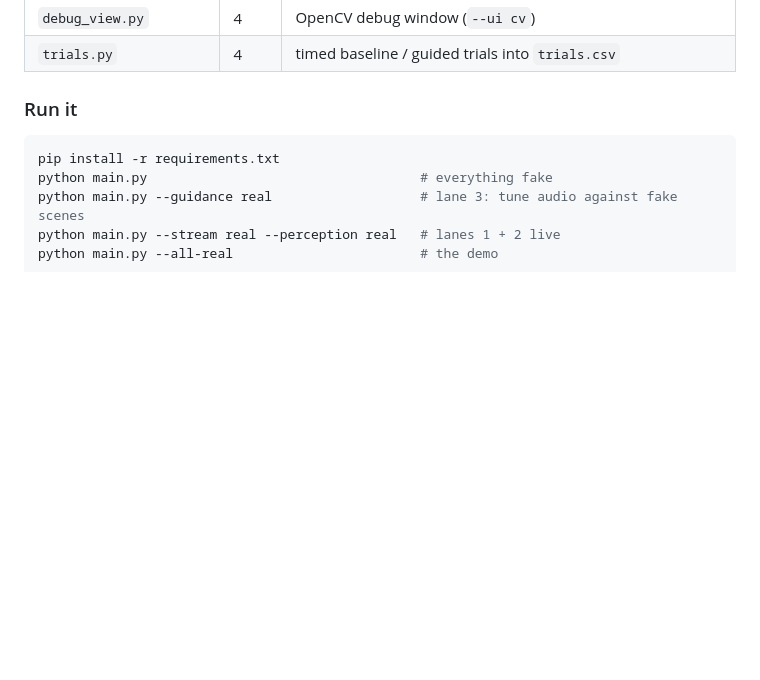
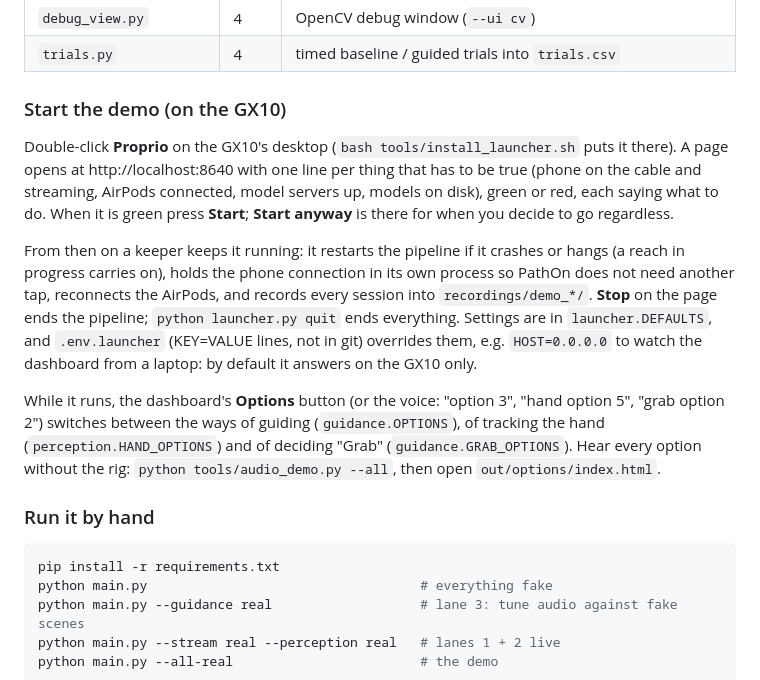
Before and after one commit to DrealVeerNanda/ucsc-ai-hackathon-2026, a Markdown page: README.md, the part around the change. Rendered like a GitHub page; blank space fills up the shorter version.

Commit message:
Describe the one-button start and the options in the README

````diff
--- a/README.md
+++ b/README.md
@@ -27,7 +27,26 @@ Audio tones steer their hand to the object. Every model runs on the ASUS Ascent
 | `debug_view.py` | 4 | OpenCV debug window (`--ui cv`) |
 | `trials.py` | 4 | timed baseline / guided trials into `trials.csv` |
 
-### Run it
+### Start the demo (on the GX10)
+
+Double-click **Proprio** on the GX10's desktop (`bash tools/install_launcher.sh` puts it there). A page
+opens at http://localhost:8640 with one line per thing that has to be true (phone on the cable and
+streaming, AirPods connected, model servers up, models on disk), green or red, each saying what to do.
+When it is green press **Start**; **Start anyway** is there for when you decide to go regardless.
+
+From then on a keeper keeps it running: it restarts the pipeline if it crashes or hangs (a reach in
+progress carries on), holds the phone connection in its own process so PathOn does not need another tap,
+reconnects the AirPods, and records every session into `recordings/demo_*/`. **Stop** on the page ends
+the pipeline; `python launcher.py quit` ends everything. Settings are in `launcher.DEFAULTS`, and
+`.env.launcher` (KEY=VALUE lines, not in git) overrides them, e.g. `HOST=0.0.0.0` to watch the
+dashboard from a laptop: by default it answers on the GX10 only.
+
+While it runs, the dashboard's **Options** button (or the voice: "option 3", "hand option 5",
+"grab option 2") switches between the ways of guiding (`guidance.OPTIONS`), of tracking the hand
+(`perception.HAND_OPTIONS`) and of deciding "Grab" (`guidance.GRAB_OPTIONS`). Hear every option
+without the rig: `python tools/audio_demo.py --all`, then open `out/options/index.html`.
+
+### Run it by hand
 
 ```bash
 pip install -r requirements.txt
````
